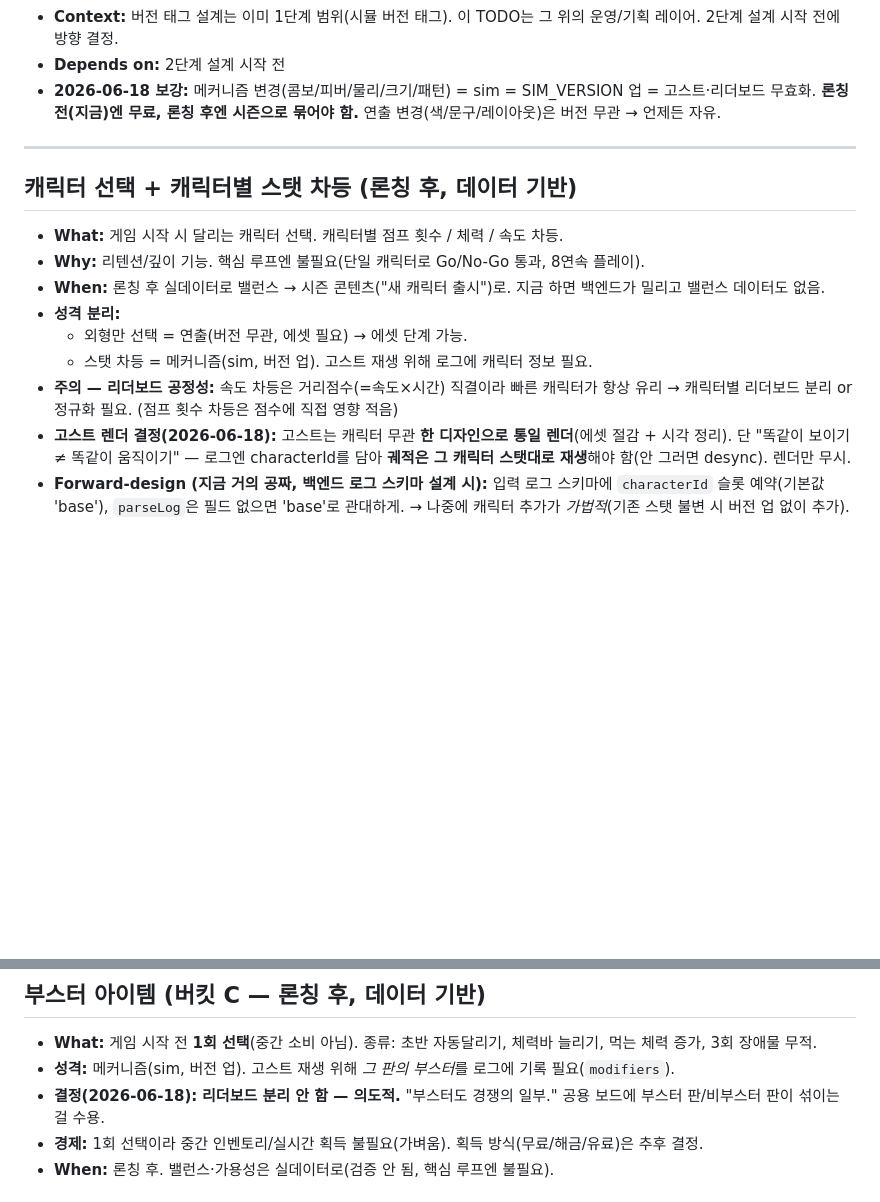
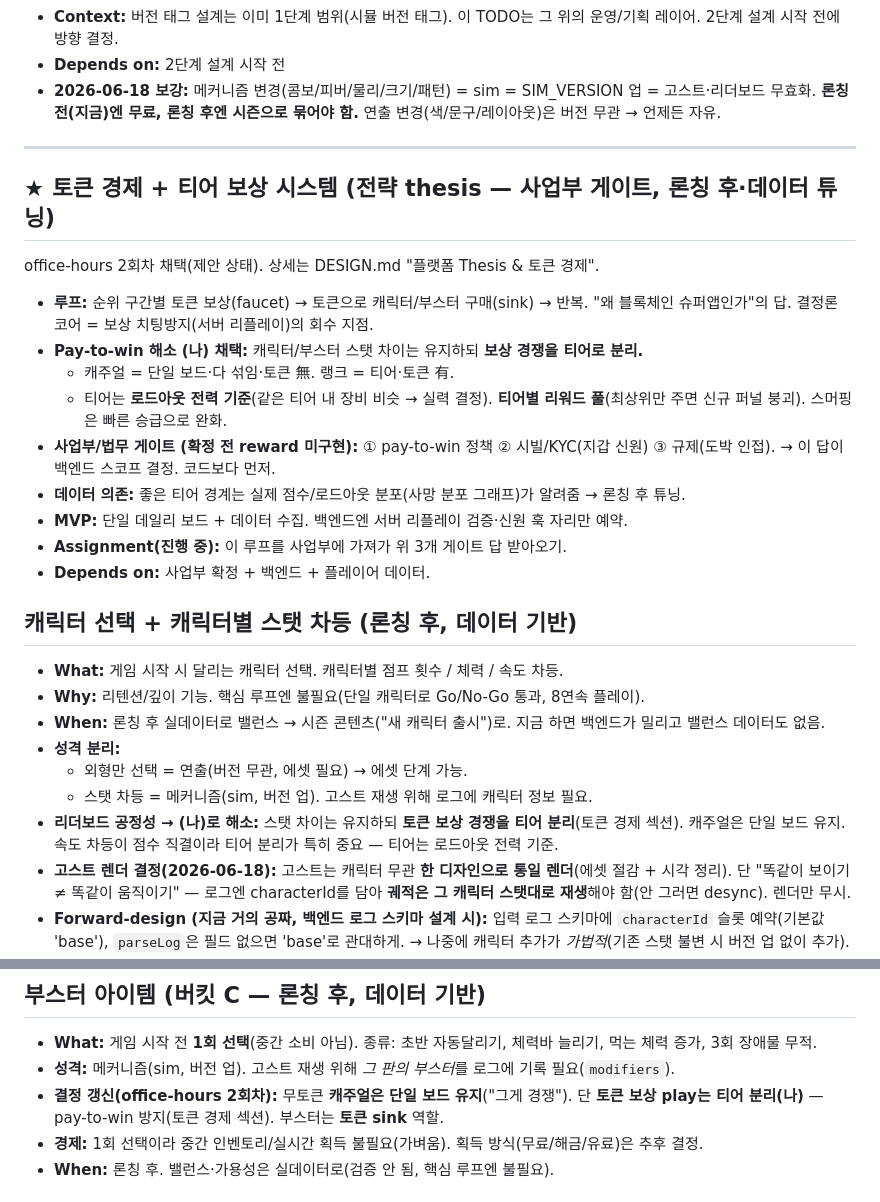
Before and after one commit to is404notfound/ghost-arcade, a Markdown page: TODOS.md, 2 parts joined by grey strips. GitHub-like rendering; blank space fills up the shorter version.

```diff
--- a/TODOS.md
+++ b/TODOS.md
@@ -18,6 +18,21 @@
 
 ---
 
+## ★ 토큰 경제 + 티어 보상 시스템 (전략 thesis — 사업부 게이트, 론칭 후·데이터 튜닝)
+office-hours 2회차 채택(제안 상태). 상세는 DESIGN.md "플랫폼 Thesis & 토큰 경제".
+- **루프:** 순위 구간별 토큰 보상(faucet) → 토큰으로 캐릭터/부스터 구매(sink) → 반복.
+  "왜 블록체인 슈퍼앱인가"의 답. 결정론 코어 = 보상 치팅방지(서버 리플레이)의 회수 지점.
+- **Pay-to-win 해소 (나) 채택:** 캐릭터/부스터 스탯 차이는 유지하되 **보상 경쟁을 티어로 분리.**
+  - 캐주얼 = 단일 보드·다 섞임·토큰 無. 랭크 = 티어·토큰 有.
+  - 티어는 **로드아웃 전력 기준**(같은 티어 내 장비 비슷 → 실력 결정). **티어별 리워드 풀**(최상위만
+    주면 신규 퍼널 붕괴). 스머핑은 빠른 승급으로 완화.
+- **사업부/법무 게이트 (확정 전 reward 미구현):** ① pay-to-win 정책 ② 시빌/KYC(지갑 신원)
+  ③ 규제(도박 인접). → 이 답이 백엔드 스코프 결정. 코드보다 먼저.
+- **데이터 의존:** 좋은 티어 경계는 실제 점수/로드아웃 분포(사망 분포 그래프)가 알려줌 → 론칭 후 튜닝.
+- **MVP:** 단일 데일리 보드 + 데이터 수집. 백엔드엔 서버 리플레이 검증·신원 훅 자리만 예약.
+- **Assignment(진행 중):** 이 루프를 사업부에 가져가 위 3개 게이트 답 받아오기.
+- **Depends on:** 사업부 확정 + 백엔드 + 플레이어 데이터.
+
 ## 캐릭터 선택 + 캐릭터별 스탯 차등 (론칭 후, 데이터 기반)
 - **What:** 게임 시작 시 달리는 캐릭터 선택. 캐릭터별 점프 횟수 / 체력 / 속도 차등.
 - **Why:** 리텐션/깊이 기능. 핵심 루프엔 불필요(단일 캐릭터로 Go/No-Go 통과, 8연속 플레이).
@@ -25,7 +40,7 @@
 - **성격 분리:**
   - 외형만 선택 = 연출(버전 무관, 에셋 필요) → 에셋 단계 가능.
   - 스탯 차등 = 메커니즘(sim, 버전 업). 고스트 재생 위해 로그에 캐릭터 정보 필요.
-- **주의 — 리더보드 공정성:** 속도 차등은 거리점수(=속도×시간) 직결이라 빠른 캐릭터가 항상 유리 → 캐릭터별 리더보드 분리 or 정규화 필요. (점프 횟수 차등은 점수에 직접 영향 적음)
+- **리더보드 공정성 → (나)로 해소:** 스탯 차이는 유지하되 **토큰 보상 경쟁을 티어 분리**(토큰 경제 섹션). 캐주얼은 단일 보드 유지. 속도 차등이 점수 직결이라 티어 분리가 특히 중요 — 티어는 로드아웃 전력 기준.
 - **고스트 렌더 결정(2026-06-18):** 고스트는 캐릭터 무관 **한 디자인으로 통일 렌더**(에셋 절감 + 시각 정리). 단 "똑같이 보이기 ≠ 똑같이 움직이기" — 로그엔 characterId를 담아 **궤적은 그 캐릭터 스탯대로 재생**해야 함(안 그러면 desync). 렌더만 무시.
 - **Forward-design (지금 거의 공짜, 백엔드 로그 스키마 설계 시):** 입력 로그 스키마에 `characterId` 슬롯 예약(기본값 'base'), `parseLog`은 필드 없으면 'base'로 관대하게. → 나중에 캐릭터 추가가 *가법적*(기존 스탯 불변 시 버전 업 없이 추가). 안 해두면 추가 시점에 그때의 실유저 고스트 전부 무효화.
 - **Depends on:** 론칭 + PostHog 실데이터. Forward-design만 백엔드 스키마 설계 때.
@@ -57,7 +72,7 @@
 ## 부스터 아이템 (버킷 C — 론칭 후, 데이터 기반)
 - **What:** 게임 시작 전 **1회 선택**(중간 소비 아님). 종류: 초반 자동달리기, 체력바 늘리기, 먹는 체력 증가, 3회 장애물 무적.
 - **성격:** 메커니즘(sim, 버전 업). 고스트 재생 위해 *그 판의 부스터*를 로그에 기록 필요(`modifiers`).
-- **결정(2026-06-18):** **리더보드 분리 안 함 — 의도적.** "부스터도 경쟁의 일부." 공용 보드에 부스터 판/비부스터 판이 섞이는 걸 수용.
+- **결정 갱신(office-hours 2회차):** 무토큰 **캐주얼은 단일 보드 유지**("그게 경쟁"). 단 **토큰 보상 play는 티어 분리(나)** — pay-to-win 방지(토큰 경제 섹션). 부스터는 **토큰 sink** 역할.
 - **경제:** 1회 선택이라 중간 인벤토리/실시간 획득 불필요(가벼움). 획득 방식(무료/해금/유료)은 추후 결정.
 - **When:** 론칭 후. 밸런스·가용성은 실데이터로(검증 안 됨, 핵심 루프엔 불필요).
 
```
Also changed, not shown: docs/DESIGN.md (+38 -0 lines), docs/PLAN.md (+11 -1 lines).
